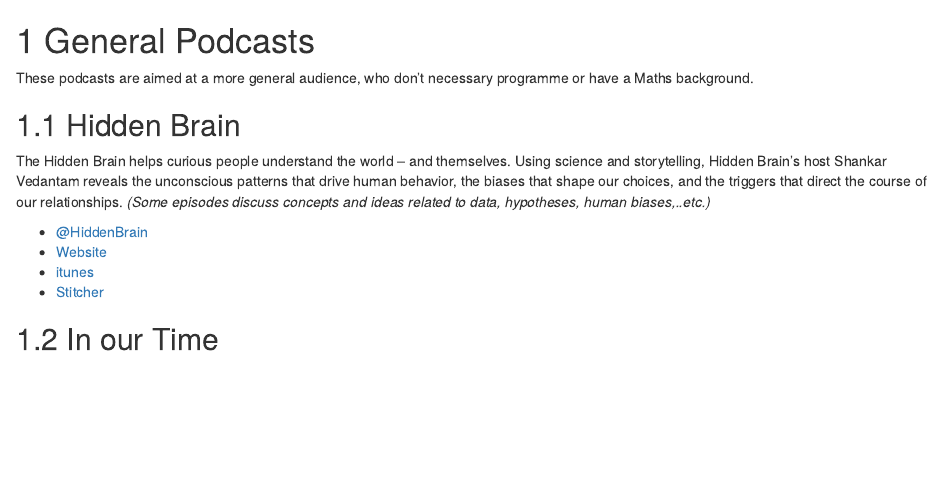
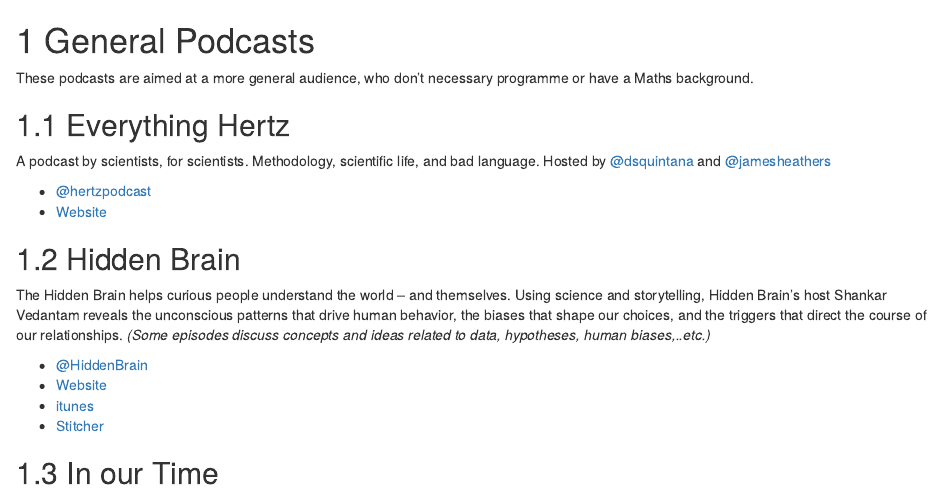
Before and after one commit to jumpingrivers/podcasts, an R Markdown document (02-general.Rmd): the page in a window 1100 px wide, from its top. Rendered offline with R 4.5, knitr and Pandoc, with nearby package versions; drawn as R Markdown's standard HTML page in place of the format the file asks for.

Commit message:
Adding Everything Hertz

```diff
--- a/02-general.Rmd
+++ b/02-general.Rmd
@@ -6,6 +6,13 @@
 
 These podcasts are aimed at a more general audience, who don't necessary
 programme or have a Maths background.
+
+## Everything Hertz
+
+A podcast by scientists, for scientists. Methodology, scientific life, and bad language. Hosted by [\@dsquintana](https://twitter.com/dsquintana) and [\@jamesheathers](https://twitter.com/jamesheathers)
+
+  * [\@hertzpodcast](https://twitter.com/hertzpodcast)
+  * [Website](https://soundcloud.com/everything-hertz)
 
 ## Hidden Brain
 
```
Also changed, not shown: 2 other files.
